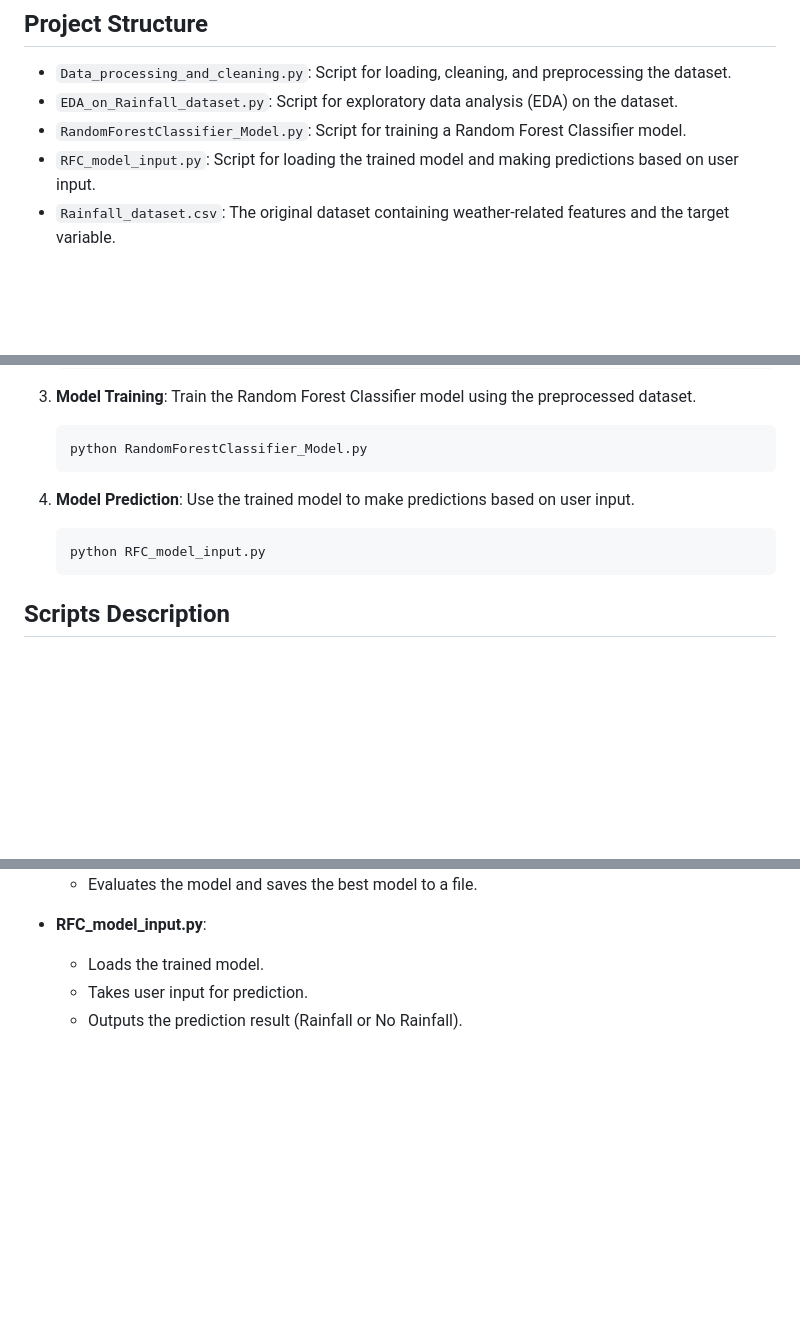
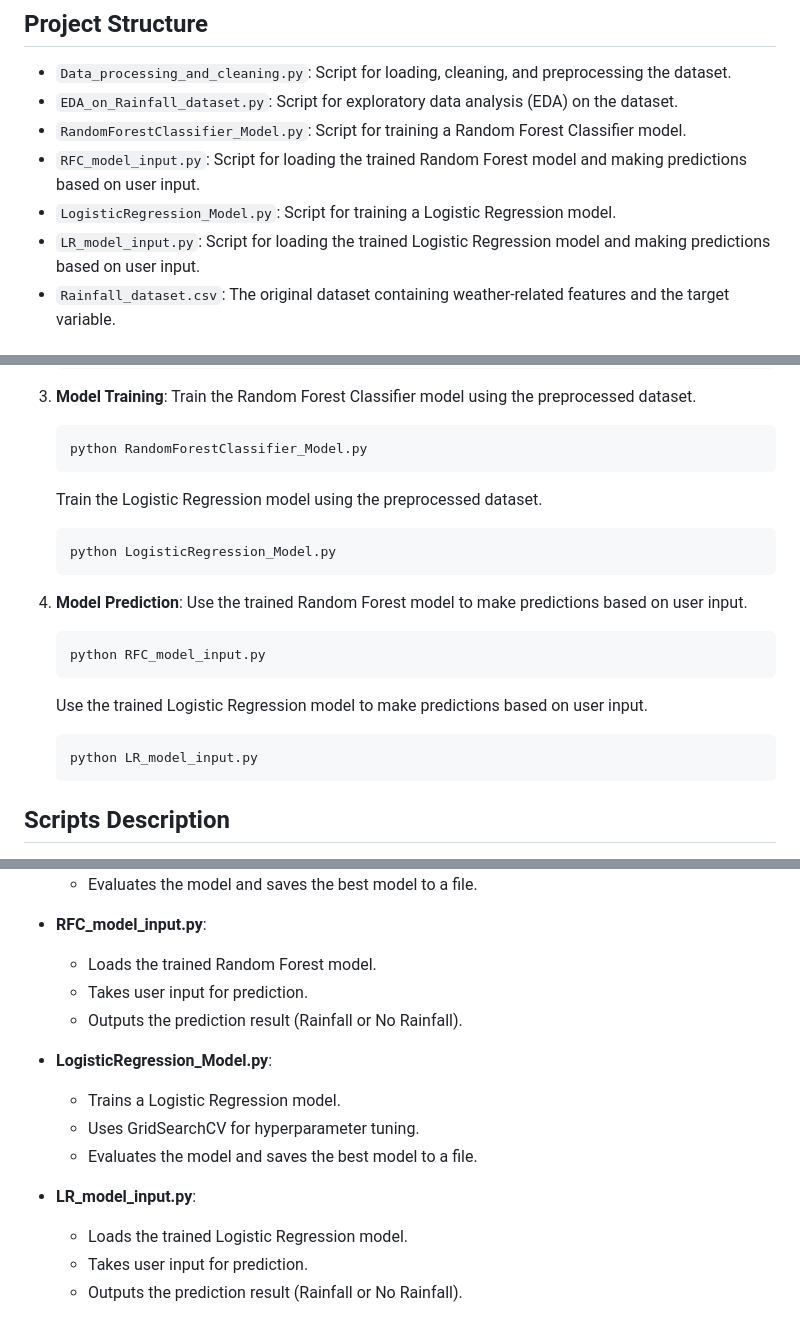
Before and after one commit to Wills17/Rainfall-Prediction, a Markdown page: README.md, 3 parts joined by grey strips. Rendered like a GitHub page; blank space fills up the shorter version.

Commit message:
Update README.md file and its content

````diff
--- a/README.md
+++ b/README.md
@@ -7,7 +7,9 @@ This project aims to predict rainfall using various machine learning models. The
 - `Data_processing_and_cleaning.py`: Script for loading, cleaning, and preprocessing the dataset.
 - `EDA_on_Rainfall_dataset.py`: Script for exploratory data analysis (EDA) on the dataset.
 - `RandomForestClassifier_Model.py`: Script for training a Random Forest Classifier model.
-- `RFC_model_input.py`: Script for loading the trained model and making predictions based on user input.
+- `RFC_model_input.py`: Script for loading the trained Random Forest model and making predictions based on user input.
+- `LogisticRegression_Model.py`: Script for training a Logistic Regression model.
+- `LR_model_input.py`: Script for loading the trained Logistic Regression model and making predictions based on user input.
 - `Rainfall_dataset.csv`: The original dataset containing weather-related features and the target variable.
 
 ## Setup Instructions
@@ -44,11 +46,19 @@ This project aims to predict rainfall using various machine learning models. The
     ```sh
     python RandomForestClassifier_Model.py
     ```
+    Train the Logistic Regression model using the preprocessed dataset.
+    ```sh
+    python LogisticRegression_Model.py
+    ```
 
 4. **Model Prediction**:
-    Use the trained model to make predictions based on user input.
+    Use the trained Random Forest model to make predictions based on user input.
     ```sh
     python RFC_model_input.py
+    ```
+    Use the trained Logistic Regression model to make predictions based on user input.
+    ```sh
+    python LR_model_input.py
     ```
 
 ## Scripts Description
@@ -68,7 +78,17 @@ This project aims to predict rainfall using various machine learning models. The
     - Evaluates the model and saves the best model to a file.
 
 - **RFC_model_input.py**:
-    - Loads the trained model.
+    - Loads the trained Random Forest model.
+    - Takes user input for prediction.
+    - Outputs the prediction result (Rainfall or No Rainfall).
+
+- **LogisticRegression_Model.py**:
+    - Trains a Logistic Regression model.
+    - Uses GridSearchCV for hyperparameter tuning.
+    - Evaluates the model and saves the best model to a file.
+
+- **LR_model_input.py**:
+    - Loads the trained Logistic Regression model.
     - Takes user input for prediction.
     - Outputs the prediction result (Rainfall or No Rainfall).
 
````
